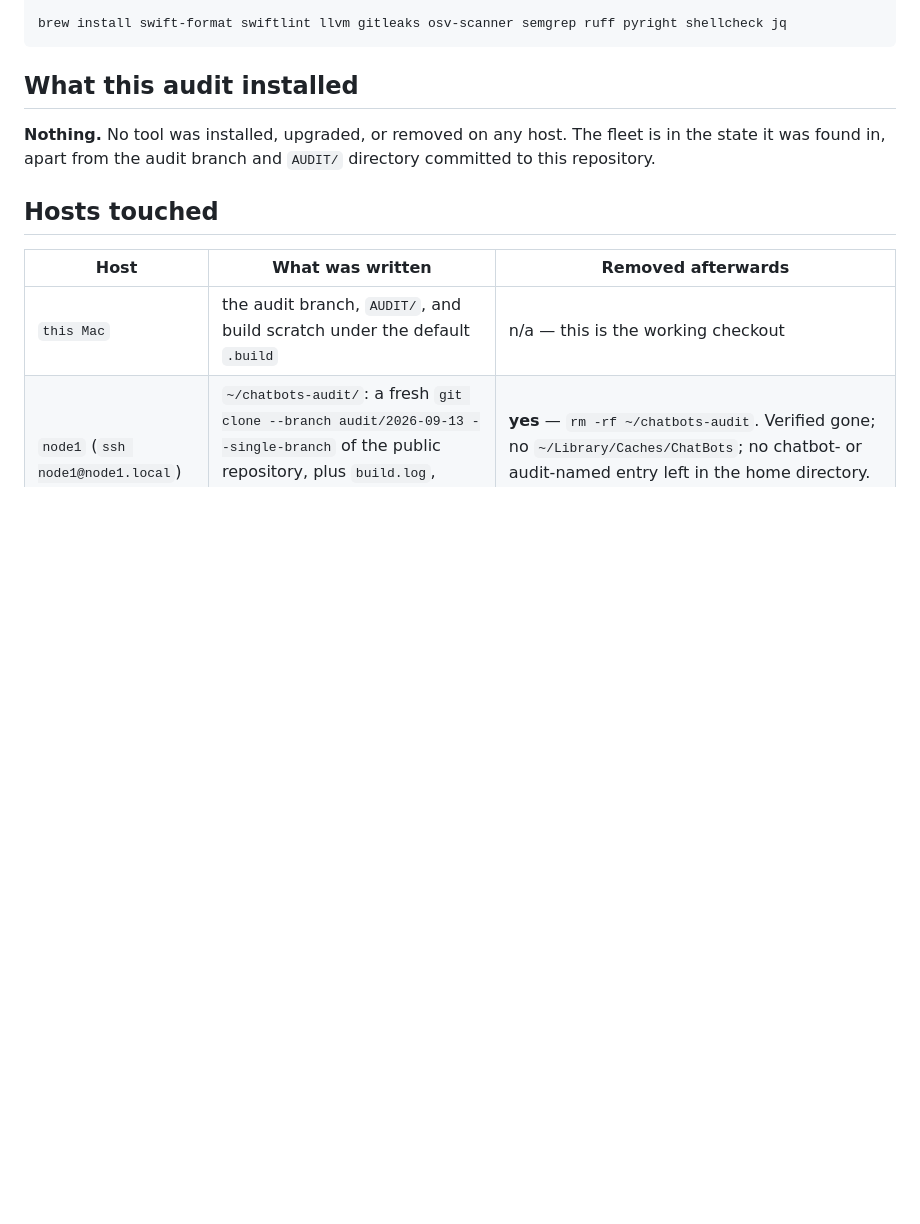
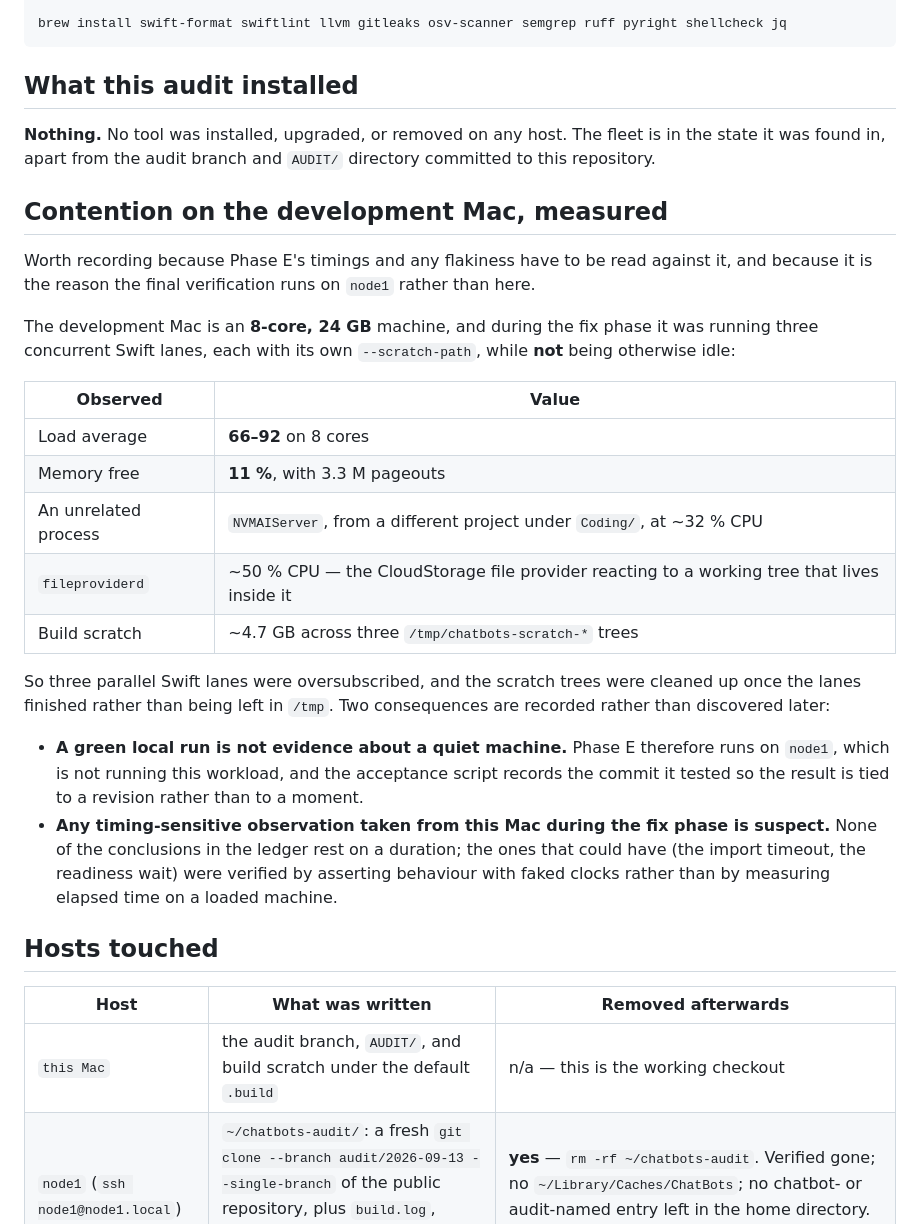
Before and after one commit to Pummelchen/ChatBots, a Markdown page: AUDIT/environment.md, the part around the change. Rendered like a GitHub page; blank space fills up the shorter version.

Commit message:
audit: record the measured contention the fix phase ran under
The development Mac is 8 cores and 24 GB, and three concurrent Swift lanes were running while
it was not otherwise idle: load averages of 66-92, 11% memory free with 3.3M pageouts, an
unrelated NVMAIServer from another project at ~32% CPU, and fileproviderd at ~50% from the
CloudStorage provider watching a working tree that lives inside it.

Two consequences are worth writing down rather than rediscovering. A green local run is not
evidence about a quiet machine, which is why Phase E runs on node1 and ties its result to a
commit. And any timing-sensitive observation from this Mac during the fix phase is suspect -
none of the ledger's conclusions rest on a duration, and the two that could have (the import
timeout and the Caddy readiness wait) were verified by asserting behaviour with faked clocks
rather than by measuring elapsed time on a loaded machine.

Also notes that the ~4.7 GB of /tmp build scratch was cleaned up after the lanes finished
rather than left behind.

```diff
--- a/AUDIT/environment.md
+++ b/AUDIT/environment.md
@@ -69,6 +69,35 @@ brew install swift-format swiftlint llvm gitleaks osv-scanner semgrep ruff pyrig
 **Nothing.** No tool was installed, upgraded, or removed on any host. The fleet is in the state it
 was found in, apart from the audit branch and `AUDIT/` directory committed to this repository.
 
+## Contention on the development Mac, measured
+
+Worth recording because Phase E's timings and any flakiness have to be read against it, and
+because it is the reason the final verification runs on `node1` rather than here.
+
+The development Mac is an **8-core, 24 GB** machine, and during the fix phase it was running
+three concurrent Swift lanes, each with its own `--scratch-path`, while **not** being otherwise
+idle:
+
+| Observed | Value |
+| --- | --- |
+| Load average | **66–92** on 8 cores |
+| Memory free | **11 %**, with 3.3 M pageouts |
+| An unrelated process | `NVMAIServer`, from a different project under `Coding/`, at ~32 % CPU |
+| `fileproviderd` | ~50 % CPU — the CloudStorage file provider reacting to a working tree that lives inside it |
+| Build scratch | ~4.7 GB across three `/tmp/chatbots-scratch-*` trees |
+
+So three parallel Swift lanes were oversubscribed, and the scratch trees were cleaned up once the
+lanes finished rather than being left in `/tmp`. Two consequences are recorded rather than
+discovered later:
+
+- **A green local run is not evidence about a quiet machine.** Phase E therefore runs on `node1`,
+  which is not running this workload, and the acceptance script records the commit it tested so the
+  result is tied to a revision rather than to a moment.
+- **Any timing-sensitive observation taken from this Mac during the fix phase is suspect.** None of
+  the conclusions in the ledger rest on a duration; the ones that could have (the import timeout,
+  the readiness wait) were verified by asserting behaviour with faked clocks rather than by
+  measuring elapsed time on a loaded machine.
+
 ## Hosts touched
 
 | Host | What was written | Removed afterwards |
```
